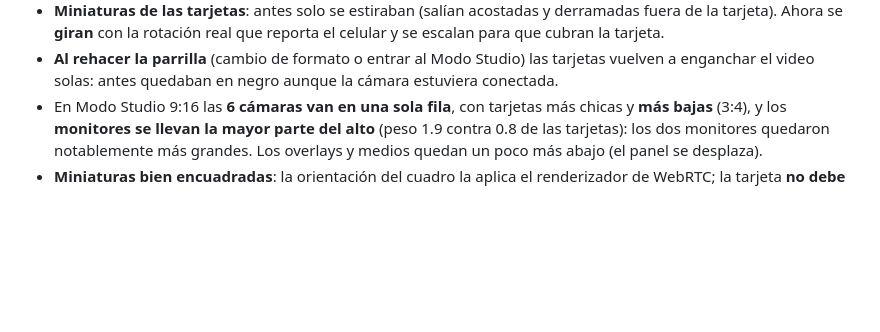
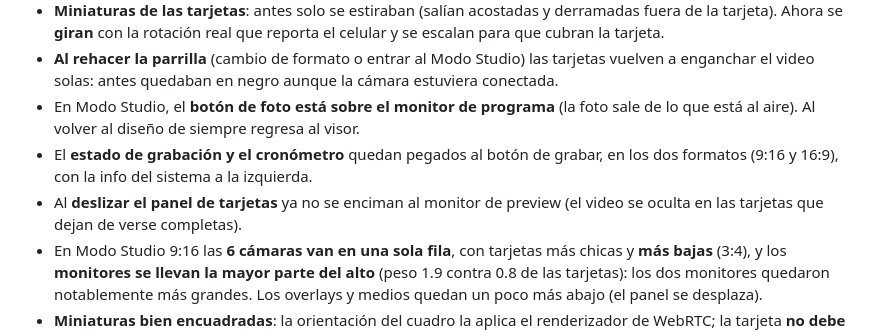
Before and after one commit to jorgefrosas-dotcom/JFR-Switcher, a Markdown page: CAMBIOS-SIN-PUBLICAR.md, the part around the change. Drawn GitHub-style; blank space fills up the shorter version.

Commit message:
Documentado: estado junto a Grabar, boton de foto en programa y tarjetas que ya no se enciman

```diff
--- a/CAMBIOS-SIN-PUBLICAR.md
+++ b/CAMBIOS-SIN-PUBLICAR.md
@@ -26,6 +26,12 @@
   cubran la tarjeta.
 - **Al rehacer la parrilla** (cambio de formato o entrar al Modo Studio) las tarjetas vuelven a
   enganchar el video solas: antes quedaban en negro aunque la cámara estuviera conectada.
+- En Modo Studio, el **botón de foto está sobre el monitor de programa** (la foto sale de lo que
+  está al aire). Al volver al diseño de siempre regresa al visor.
+- El **estado de grabación y el cronómetro** quedan pegados al botón de grabar, en los dos formatos
+  (9:16 y 16:9), con la info del sistema a la izquierda.
+- Al **deslizar el panel de tarjetas** ya no se enciman al monitor de preview (el video se oculta en
+  las tarjetas que dejan de verse completas).
 - En Modo Studio 9:16 las **6 cámaras van en una sola fila**, con tarjetas más chicas y **más bajas**
   (3:4), y los **monitores se llevan la mayor parte del alto** (peso 1.9 contra 0.8 de las tarjetas):
   los dos monitores quedaron notablemente más grandes. Los overlays y medios quedan un poco más abajo
```
